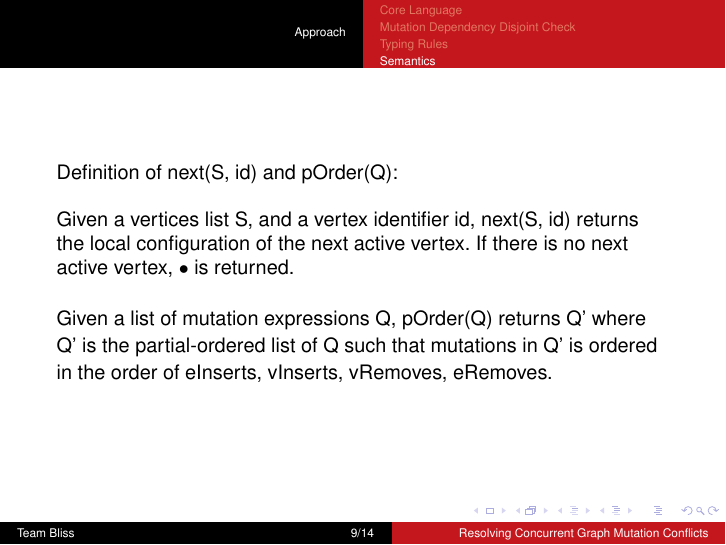
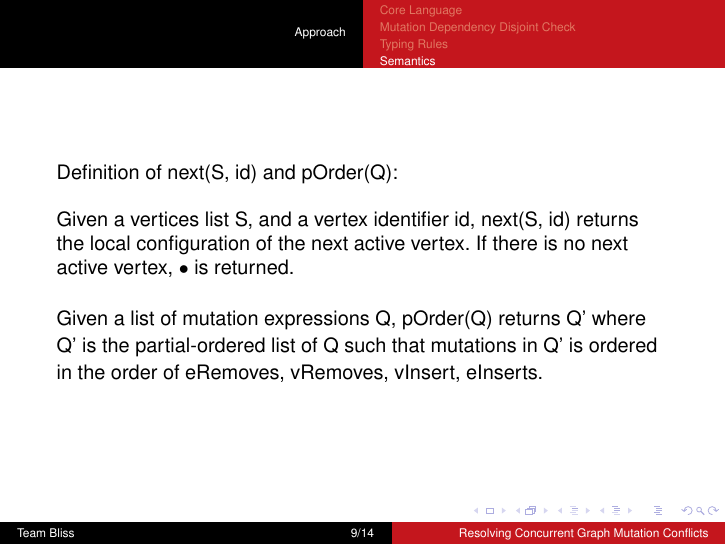
Before and after one commit to aashishmd/641-Final, LaTeX slides (presentation.tex, which reads semantics.tex): page 9 of 14. Compiled offline with pdfLaTeX.

Commit message:
pOrder fix

```diff
--- a/semantics.tex
+++ b/semantics.tex
@@ -43,7 +43,7 @@ Given a vertices list S, and a vertex identifier id, next(S, id) returns the loc
 of the next active vertex. If there is no next active vertex, $\bullet$ is returned.\\
 \ \\
 Given a list of mutation expressions Q, pOrder(Q) returns Q' where Q' is the partial-ordered list
-of Q such that mutations in Q' is ordered in the order of eInserts, vInserts, vRemoves, eRemoves.
+of Q such that mutations in Q' is ordered in the order of eRemoves, vRemoves, vInsert, eInserts.
 \end{small}
 
 \end{frame}
```
